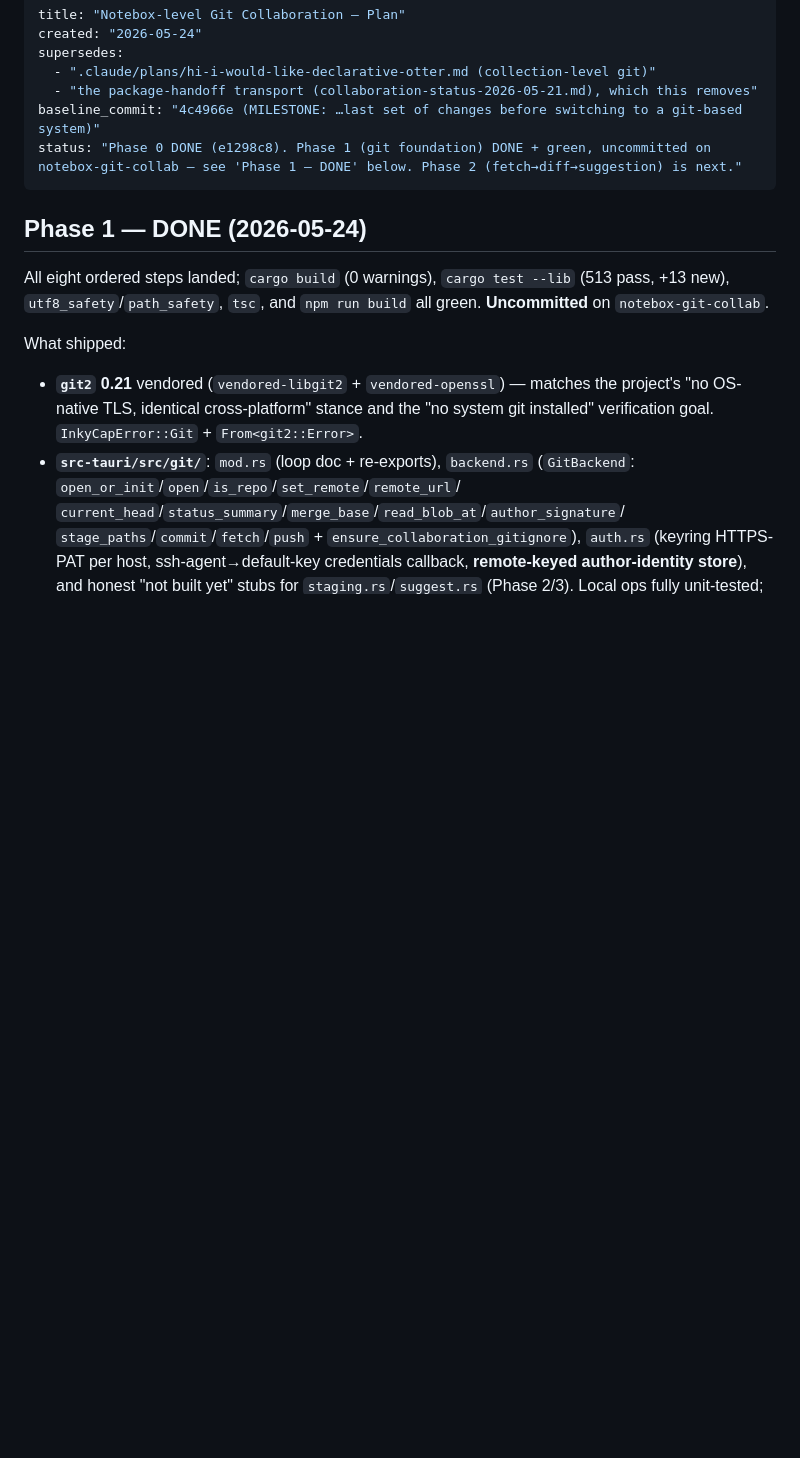
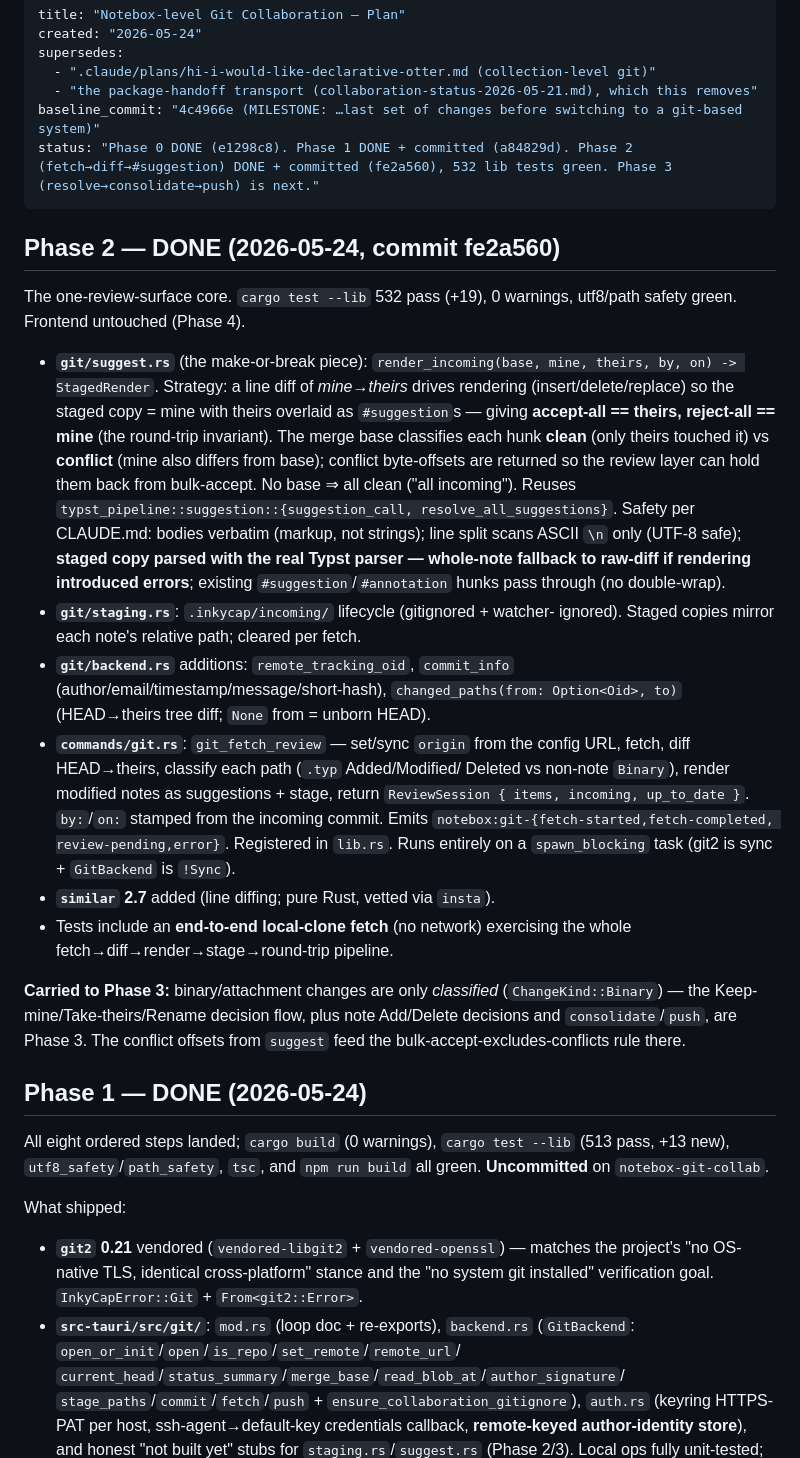
Before and after one commit to InkyCap-PKM/app, a Markdown page: .claude/plans/notebox-git-collaboration-2026-05-24.md, the part around the change. GitHub-like rendering; blank space fills up the shorter version.

Commit message:
Record Phase 2 completion in the notebox-git plan

```diff
--- a/.claude/plans/notebox-git-collaboration-2026-05-24.md
+++ b/.claude/plans/notebox-git-collaboration-2026-05-24.md
@@ -5,8 +5,49 @@ supersedes:
   - ".claude/plans/hi-i-would-like-declarative-otter.md (collection-level git)"
   - "the package-handoff transport (collaboration-status-2026-05-21.md), which this removes"
 baseline_commit: "4c4966e (MILESTONE: …last set of changes before switching to a git-based system)"
-status: "Phase 0 DONE (e1298c8). Phase 1 (git foundation) DONE + green, uncommitted on notebox-git-collab — see 'Phase 1 — DONE' below. Phase 2 (fetch→diff→suggestion) is next."
+status: "Phase 0 DONE (e1298c8). Phase 1 DONE + committed (a84829d). Phase 2 (fetch→diff→#suggestion) DONE + committed (fe2a560), 532 lib tests green. Phase 3 (resolve→consolidate→push) is next."
 ---
+
+## Phase 2 — DONE (2026-05-24, commit fe2a560)
+
+The one-review-surface core. `cargo test --lib` 532 pass (+19), 0 warnings,
+utf8/path safety green. Frontend untouched (Phase 4).
+
+- **`git/suggest.rs`** (the make-or-break piece): `render_incoming(base, mine,
+  theirs, by, on) -> StagedRender`. Strategy: a line diff of *mine→theirs*
+  drives rendering (insert/delete/replace) so the staged copy = mine with
+  theirs overlaid as `#suggestion`s — giving **accept-all == theirs,
+  reject-all == mine** (the round-trip invariant). The merge base classifies
+  each hunk **clean** (only theirs touched it) vs **conflict** (mine also
+  differs from base); conflict byte-offsets are returned so the review layer
+  can hold them back from bulk-accept. No base ⇒ all clean ("all incoming").
+  Reuses `typst_pipeline::suggestion::{suggestion_call, resolve_all_suggestions}`.
+  Safety per CLAUDE.md: bodies verbatim (markup, not strings); line split scans
+  ASCII `\n` only (UTF-8 safe); **staged copy parsed with the real Typst
+  parser — whole-note fallback to raw-diff if rendering introduced errors**;
+  existing `#suggestion`/`#annotation` hunks pass through (no double-wrap).
+- **`git/staging.rs`**: `.inkycap/incoming/` lifecycle (gitignored + watcher-
+  ignored). Staged copies mirror each note's relative path; cleared per fetch.
+- **`git/backend.rs`** additions: `remote_tracking_oid`, `commit_info`
+  (author/email/timestamp/message/short-hash), `changed_paths(from: Option<Oid>,
+  to)` (HEAD→theirs tree diff; `None` from = unborn HEAD).
+- **`commands/git.rs`**: `git_fetch_review` — set/sync `origin` from the config
+  URL, fetch, diff HEAD→theirs, classify each path (`.typ` Added/Modified/
+  Deleted vs non-note `Binary`), render modified notes as suggestions + stage,
+  return `ReviewSession { items, incoming, up_to_date }`. `by:`/`on:` stamped
+  from the incoming commit. Emits `notebox:git-{fetch-started,fetch-completed,
+  review-pending,error}`. Registered in `lib.rs`. Runs entirely on a
+  `spawn_blocking` task (git2 is sync + `GitBackend` is `!Sync`).
+- **`similar` 2.7** added (line diffing; pure Rust, vetted via `insta`).
+- Tests include an **end-to-end local-clone fetch** (no network) exercising the
+  whole fetch→diff→render→stage→round-trip pipeline.
+
+**Carried to Phase 3:** binary/attachment changes are only *classified*
+(`ChangeKind::Binary`) — the Keep-mine/Take-theirs/Rename decision flow, plus
+note Add/Delete decisions and `consolidate`/`push`, are Phase 3. The conflict
+offsets from `suggest` feed the bulk-accept-excludes-conflicts rule there.
+
+
 
 ## Phase 1 — DONE (2026-05-24)
 
```
